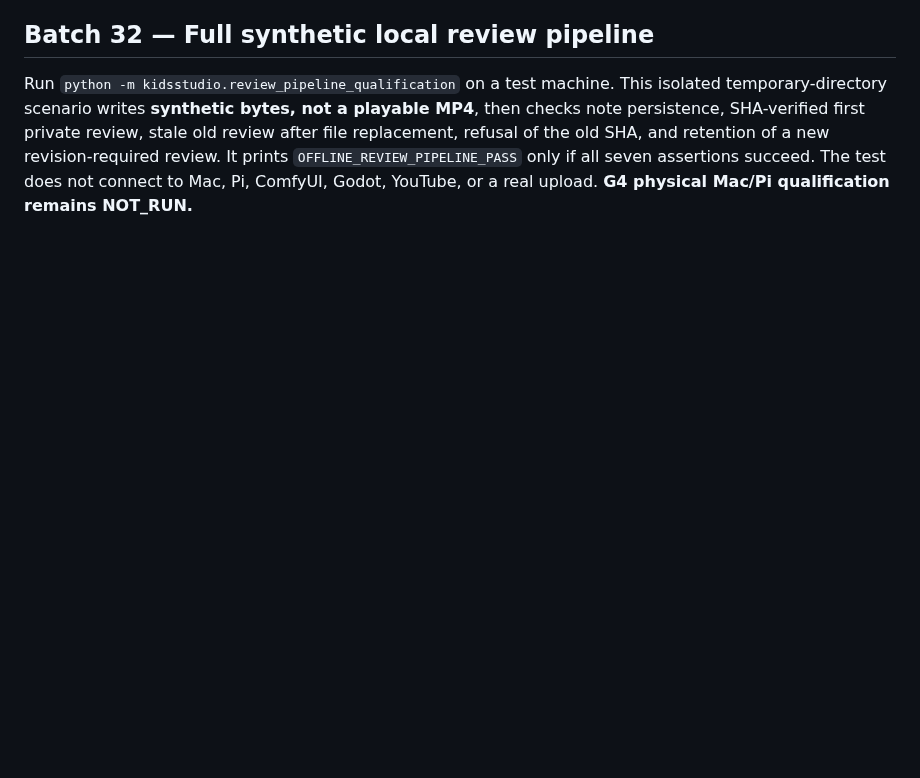
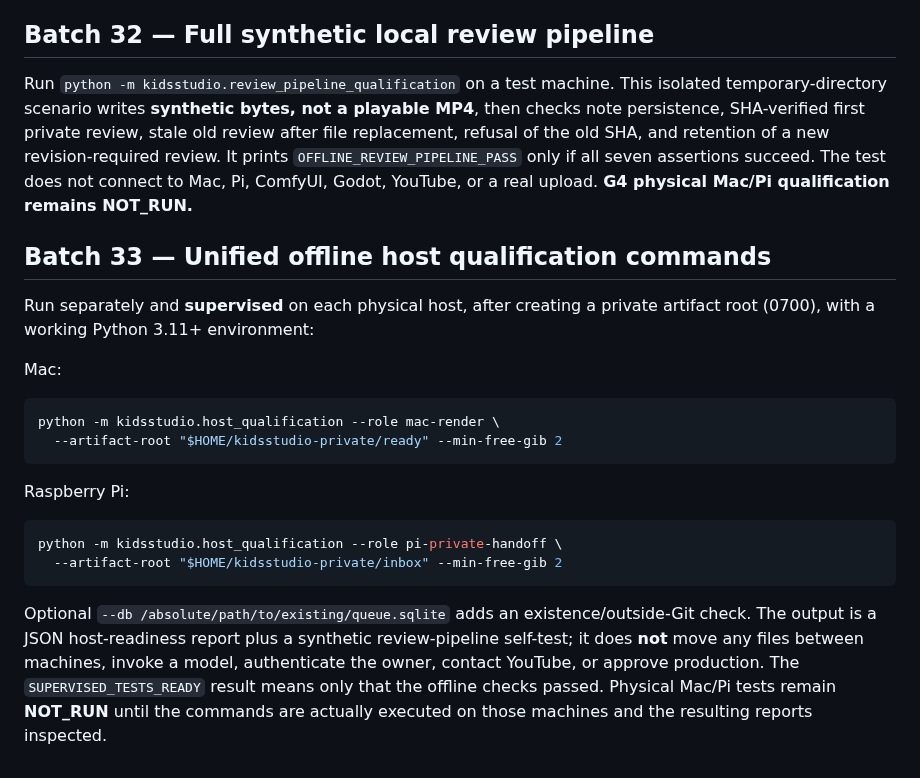
Before and after one commit to ali96adil/KidsStudio, a Markdown page: docs/G4_MAC_PI_QUALIFICATION.md, the part around the change. Rendered like a GitHub page; blank space fills up the shorter version.

Commit message:
docs: Mac and Pi offline qualification commands

````diff
--- a/docs/G4_MAC_PI_QUALIFICATION.md
+++ b/docs/G4_MAC_PI_QUALIFICATION.md
@@ -302,3 +302,21 @@ Review history now checks private parent directory permissions and regular 0600-
 ## Batch 32 — Full synthetic local review pipeline
 
 Run `python -m kidsstudio.review_pipeline_qualification` on a test machine. This isolated temporary-directory scenario writes **synthetic bytes, not a playable MP4**, then checks note persistence, SHA-verified first private review, stale old review after file replacement, refusal of the old SHA, and retention of a new revision-required review. It prints `OFFLINE_REVIEW_PIPELINE_PASS` only if all seven assertions succeed. The test does not connect to Mac, Pi, ComfyUI, Godot, YouTube, or a real upload. **G4 physical Mac/Pi qualification remains NOT_RUN.**
+
+## Batch 33 — Unified offline host qualification commands
+
+Run separately and **supervised** on each physical host, after creating a private artifact root (0700), with a working Python 3.11+ environment:
+
+Mac:
+```bash
+python -m kidsstudio.host_qualification --role mac-render \
+  --artifact-root "$HOME/kidsstudio-private/ready" --min-free-gib 2
+```
+
+Raspberry Pi:
+```bash
+python -m kidsstudio.host_qualification --role pi-private-handoff \
+  --artifact-root "$HOME/kidsstudio-private/inbox" --min-free-gib 2
+```
+
+Optional `--db /absolute/path/to/existing/queue.sqlite` adds an existence/outside-Git check. The output is a JSON host-readiness report plus a synthetic review-pipeline self-test; it does **not** move any files between machines, invoke a model, authenticate the owner, contact YouTube, or approve production. The `SUPERVISED_TESTS_READY` result means only that the offline checks passed. Physical Mac/Pi tests remain **NOT_RUN** until the commands are actually executed on those machines and the resulting reports inspected.
````
